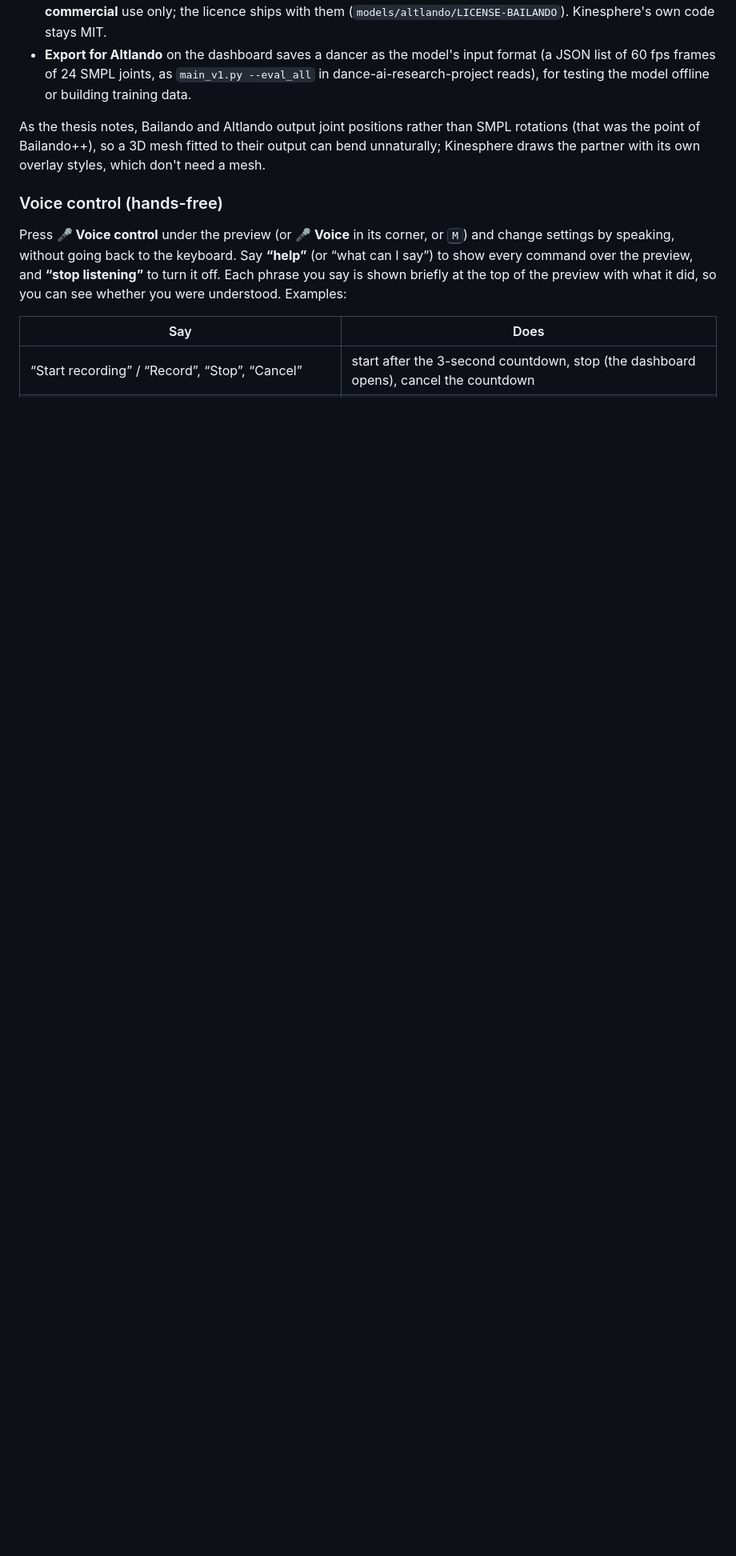
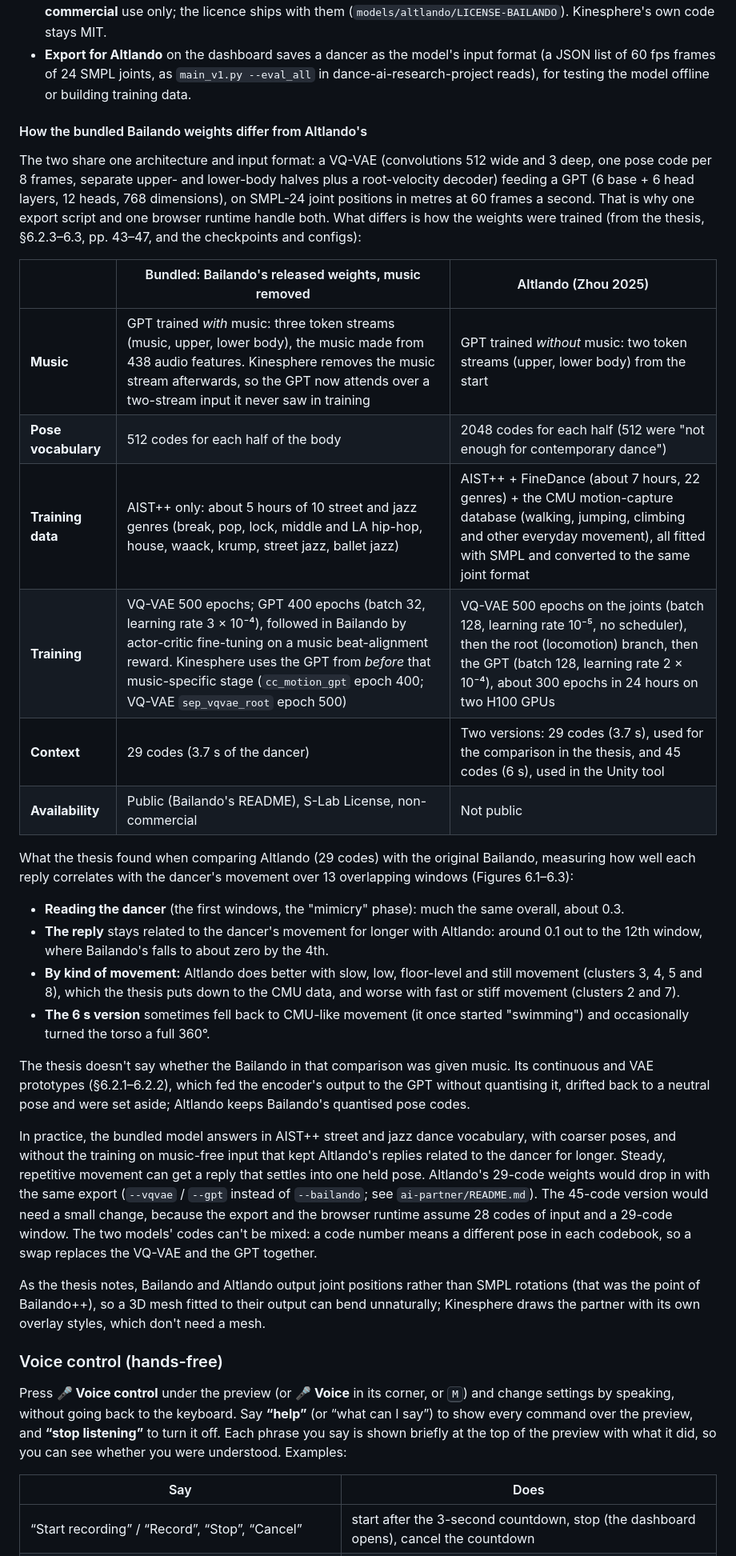
Before and after one commit to UoA-eResearch/kinesphere, a Markdown page: README.md, the part around the change. Shown at 80% size. GitHub-like rendering; blank space fills up the shorter version.

Commit message:
README: document how the bundled Bailando weights differ from Altlando's
From the thesis (6.2.3-6.3) and the checkpoints: shared architecture,
then music conditioning, vocabulary (512 vs 2048), training data
(AIST++ vs AIST++ + FineDance + CMU), training schedule, context (29 vs
29/45 codes), availability; the thesis's comparison results; what that
means for the bundled model and for swapping in Altlando.

Co-Authored-By: Claude Opus 5.5 <noreply@anthropic.com>
Claude-Session: https://claude.ai/code/session_01AJCZyr99E94DcU2sGcsDTd

```diff
--- a/README.md
+++ b/README.md
@@ -258,6 +258,51 @@ cost of running a GPT without the music it was trained with.
 * **Export for Altlando** on the dashboard saves a dancer as the model's input format (a JSON list
   of 60 fps frames of 24 SMPL joints, as `main_v1.py --eval_all` in dance-ai-research-project
   reads), for testing the model offline or building training data.
+
+#### How the bundled Bailando weights differ from Altlando's
+
+The two share one architecture and input format: a VQ-VAE (convolutions 512 wide and 3 deep, one
+pose code per 8 frames, separate upper- and lower-body halves plus a root-velocity decoder) feeding
+a GPT (6 base + 6 head layers, 12 heads, 768 dimensions), on SMPL-24 joint positions in metres at
+60 frames a second. That is why one export script and one browser runtime handle both. What
+differs is how the weights were trained (from the thesis, §6.2.3–6.3, pp. 43–47, and the
+checkpoints and configs):
+
+| | Bundled: Bailando's released weights, music removed | Altlando (Zhou 2025) |
+| --- | --- | --- |
+| **Music** | GPT trained *with* music: three token streams (music, upper, lower body), the music made from 438 audio features. Kinesphere removes the music stream afterwards, so the GPT now attends over a two-stream input it never saw in training | GPT trained *without* music: two token streams (upper, lower body) from the start |
+| **Pose vocabulary** | 512 codes for each half of the body | 2048 codes for each half (512 were "not enough for contemporary dance") |
+| **Training data** | AIST++ only: about 5 hours of 10 street and jazz genres (break, pop, lock, middle and LA hip-hop, house, waack, krump, street jazz, ballet jazz) | AIST++ + FineDance (about 7 hours, 22 genres) + the CMU motion-capture database (walking, jumping, climbing and other everyday movement), all fitted with SMPL and converted to the same joint format |
+| **Training** | VQ-VAE 500 epochs; GPT 400 epochs (batch 32, learning rate 3 × 10⁻⁴), followed in Bailando by actor-critic fine-tuning on a music beat-alignment reward. Kinesphere uses the GPT from *before* that music-specific stage (`cc_motion_gpt` epoch 400; VQ-VAE `sep_vqvae_root` epoch 500) | VQ-VAE 500 epochs on the joints (batch 128, learning rate 10⁻⁵, no scheduler), then the root (locomotion) branch, then the GPT (batch 128, learning rate 2 × 10⁻⁴), about 300 epochs in 24 hours on two H100 GPUs |
+| **Context** | 29 codes (3.7 s of the dancer) | Two versions: 29 codes (3.7 s), used for the comparison in the thesis, and 45 codes (6 s), used in the Unity tool |
+| **Availability** | Public (Bailando's README), S-Lab License, non-commercial | Not public |
+
+What the thesis found when comparing Altlando (29 codes) with the original Bailando, measuring how
+well each reply correlates with the dancer's movement over 13 overlapping windows (Figures
+6.1–6.3):
+
+* **Reading the dancer** (the first windows, the "mimicry" phase): much the same overall, about 0.3.
+* **The reply** stays related to the dancer's movement for longer with Altlando: around 0.1 out to
+  the 12th window, where Bailando's falls to about zero by the 4th.
+* **By kind of movement:** Altlando does better with slow, low, floor-level and still movement
+  (clusters 3, 4, 5 and 8), which the thesis puts down to the CMU data, and worse with fast or stiff
+  movement (clusters 2 and 7).
+* **The 6 s version** sometimes fell back to CMU-like movement (it once started "swimming") and
+  occasionally turned the torso a full 360°.
+
+The thesis doesn't say whether the Bailando in that comparison was given music. Its continuous
+and VAE prototypes (§6.2.1–6.2.2), which fed the encoder's output to the GPT without quantising
+it, drifted back to a neutral pose and were set aside; Altlando keeps Bailando's quantised pose
+codes.
+
+In practice, the bundled model answers in AIST++ street and jazz dance vocabulary, with coarser
+poses, and without the training on music-free input that kept Altlando's replies related to the
+dancer for longer. Steady, repetitive movement can get a reply that settles into one held pose.
+Altlando's 29-code weights would drop in with the same export (`--vqvae` / `--gpt` instead of
+`--bailando`; see `ai-partner/README.md`). The 45-code version would need a small change, because
+the export and the browser runtime assume 28 codes of input and a 29-code window. The two models'
+codes can't be mixed: a code number means a different pose in each codebook, so a swap replaces
+the VQ-VAE and the GPT together.
 
 As the thesis notes, Bailando and Altlando output joint positions rather than SMPL rotations (that
 was the point of Bailando++), so a 3D mesh fitted to their output can bend unnaturally; Kinesphere
```
Also changed, not shown: ai-partner/README.md (+3 -0 lines).
